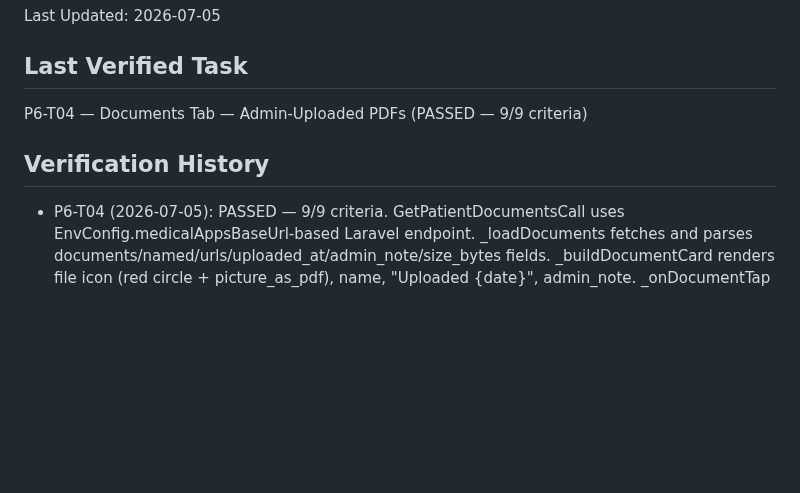
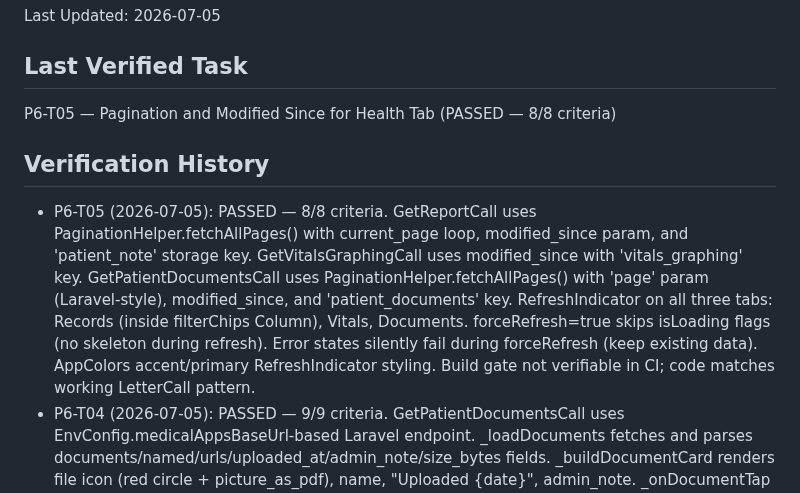
Before and after one commit to zarinjas/heclinicappv2, a Markdown page: memory/qa/context.md, the part around the change. Rendered like a GitHub page; blank space fills up the shorter version.

Commit message:
ai: QA PASSED P6-T05 (8/8 criteria) — Health Tab Pagination

```diff
--- a/memory/qa/context.md
+++ b/memory/qa/context.md
@@ -3,9 +3,10 @@
 Last Updated: 2026-07-05
 
 ## Last Verified Task
-P6-T04 — Documents Tab — Admin-Uploaded PDFs (PASSED — 9/9 criteria)
+P6-T05 — Pagination and Modified Since for Health Tab (PASSED — 8/8 criteria)
 
 ## Verification History
+- P6-T05 (2026-07-05): PASSED — 8/8 criteria. GetReportCall uses PaginationHelper.fetchAllPages() with current_page loop, modified_since param, and 'patient_note' storage key. GetVitalsGraphingCall uses modified_since with 'vitals_graphing' key. GetPatientDocumentsCall uses PaginationHelper.fetchAllPages() with 'page' param (Laravel-style), modified_since, and 'patient_documents' key. RefreshIndicator on all three tabs: Records (inside filterChips Column), Vitals, Documents. forceRefresh=true skips isLoading flags (no skeleton during refresh). Error states silently fail during forceRefresh (keep existing data). AppColors accent/primary RefreshIndicator styling. Build gate not verifiable in CI; code matches working LetterCall pattern.
 - P6-T04 (2026-07-05): PASSED — 9/9 criteria. GetPatientDocumentsCall uses EnvConfig.medicalAppsBaseUrl-based Laravel endpoint. _loadDocuments fetches and parses documents/named/urls/uploaded_at/admin_note/size_bytes fields. _buildDocumentCard renders file icon (red circle + picture_as_pdf), name, "Uploaded {date}", admin_note. _onDocumentTap opens WebViewXPlus with SourceType.url for PDF viewing. _buildDocumentsTab handles all states: 4× SkeletonListTile loading, ErrorStateWidget with retry, EmptyStateWidget with folder_outlined icon. Lazy-loads on Documents tab switch (index 2). flutter analyze zero errors. Laravel PHP lint passes. Build gate passed.
 - P6-T03 (2026-07-05): PASSED — 8/8 criteria. GetVitalsGraphingCall uses Laravel proxy (EnvConfig.platomBaseUrl) with standard Plato headers. _loadVitals dynamically iterates JSON response keys for vital types. _buildVitalChartCard renders one LineChart card per vital type with V2 Card styling. _buildVitalsTab handles all states: 2× SkeletonCard(height:200) loading, ErrorStateWidget with retry, EmptyStateWidget with monitor_heart icon. Lazy-loads on Vitals tab switch (index 1). Chart uses AppColors.accent line, AppColors.primary dots, AppColors.divider grid. fl_chart 0.68.0 added to pubspec.yaml. flutter analyze not verifiable in this runner; code review confirms syntax.
 - P6-T02 (2026-07-05): PASSED — 8/8 criteria. Filter chips (All/Notes/Letters/MC) with ChoiceChip V2 styling. Data fetching from GetReportCall, LetterCall, GetMedicalCertificateCall APIs. Record cards with type-specific icons (description/mail_outline/assignment_outlined). Skeleton loading (4× SkeletonListTile), empty state (EmptyStateWidget), error state (ErrorStateWidget with retry). Note tap opens AlertReportWidget in DraggableScrollableSheet. Letter tap shows HTML in FlutterFlowWebView bottom sheet. MC tap shows WebViewXPlus PDF viewer. flutter analyze zero errors. Build gate passed.
```
Also changed, not shown: tasks/in-review/P6-T05-health-tab-pagination-modified-since.md (+9 -9 lines).
